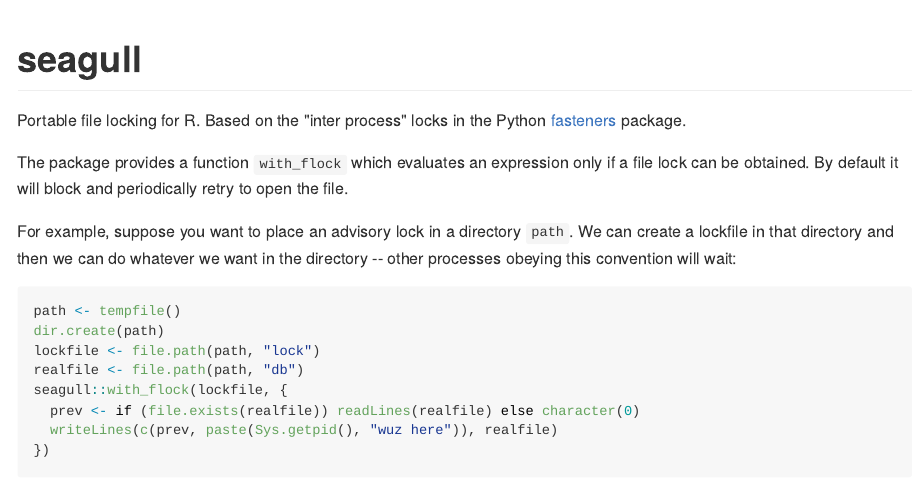
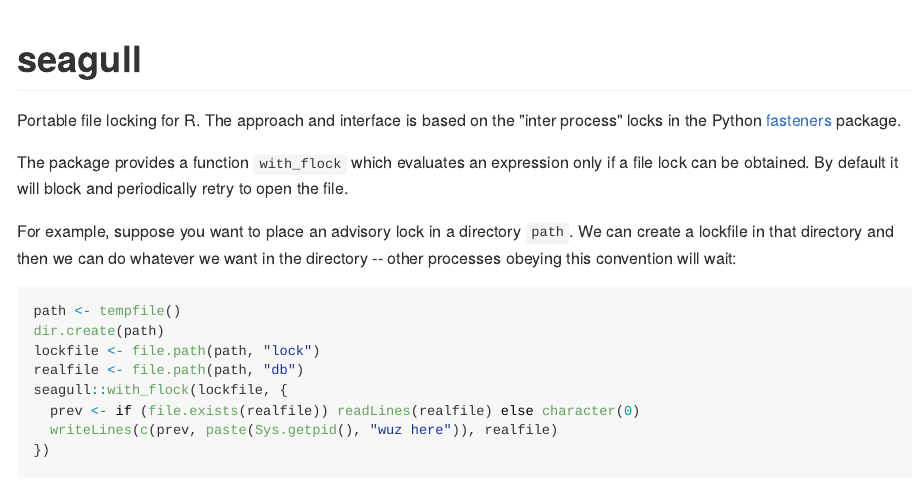
Before and after one commit to richfitz/seagull, an R Markdown document (README.Rmd): the page in a window 1100 px wide, from its top. The pictures show the output file README.md that the author committed with the source, drawn offline in the style of GitHub; badge pictures from the web are left out.

Commit message:
Prepare for CRAN release

```diff
--- a/README.Rmd
+++ b/README.Rmd
@@ -11,7 +11,7 @@
 [![Linux Build Status](https://travis-ci.org/richfitz/seagull.svg?branch=master)](https://travis-ci.org/richfitz/seagull)
 [![Windows Build status](https://ci.appveyor.com/api/projects/status/github/richfitz/seagull?svg=true)](https://ci.appveyor.com/project/richfitz/seagull)
 
-Portable file locking for R.  Based on the "inter process" locks in the Python [fasteners](https://pypi.python.org/pypi/fasteners) package.
+Portable file locking for R.  The approach and interface is based on the "inter process" locks in the Python [fasteners](https://pypi.python.org/pypi/fasteners) package.
 
 The package provides a function `with_flock` which evaluates an expression only if a file lock can be obtained.  By default it will block and periodically retry to  open the file.
 
```
Also changed, not shown: README.md, 2 other files.
